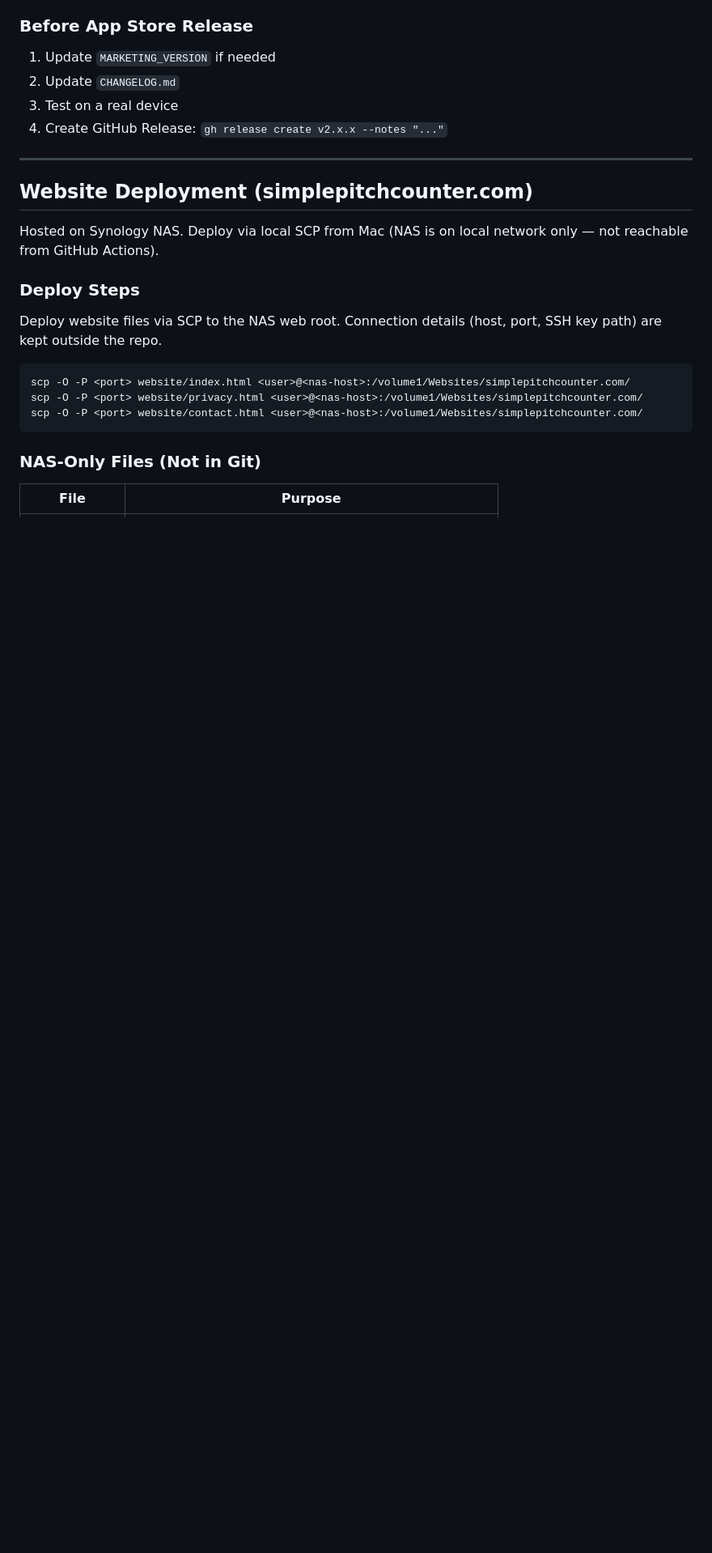
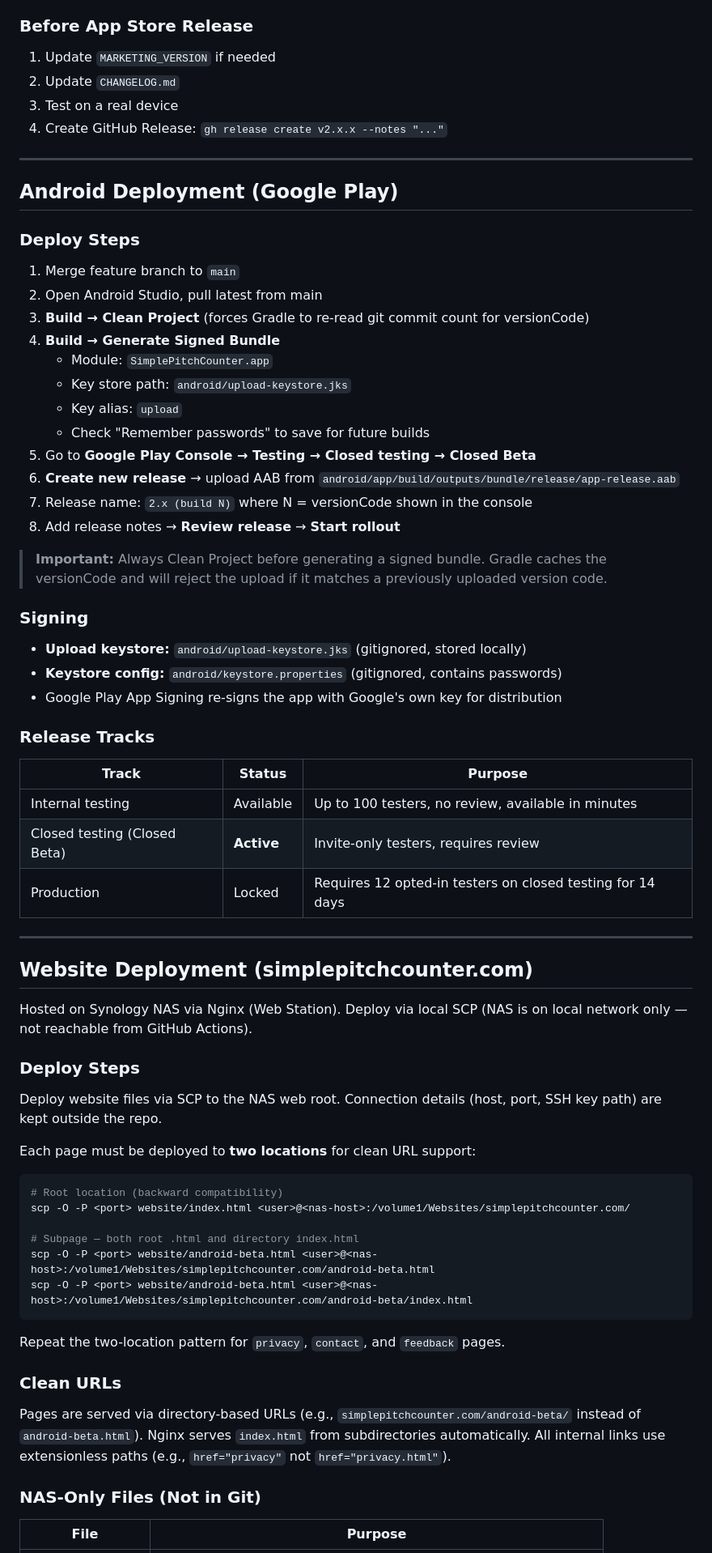
Before and after one commit to mrthames/simple-pitch-counter, a Markdown page: docs/process/deployment.md, the part around one of its changes. Shown at 81% size. GitHub-like rendering; blank space fills up the shorter version.

Commit message:
Add Android deployment and clean URL procedures to deployment docs
Documents the full Android build-sign-upload workflow, signing setup,
release tracks, clean URL deployment pattern, and common troubleshooting
(version code conflicts, stale AAB timestamps).

Co-Authored-By: Claude Opus 4.6 <noreply@anthropic.com>

````diff
--- a/docs/process/deployment.md
+++ b/docs/process/deployment.md
@@ -116,19 +119,65 @@ Every git commit increments the build number. No manual action needed.
 
 ---
 
+## Android Deployment (Google Play)
+
+### Deploy Steps
+
+1. Merge feature branch to `main`
+2. Open Android Studio, pull latest from main
+3. **Build → Clean Project** (forces Gradle to re-read git commit count for versionCode)
+4. **Build → Generate Signed Bundle**
+   - Module: `SimplePitchCounter.app`
+   - Key store path: `android/upload-keystore.jks`
+   - Key alias: `upload`
+   - Check "Remember passwords" to save for future builds
+5. Go to **Google Play Console → Testing → Closed testing → Closed Beta**
+6. **Create new release** → upload AAB from `android/app/build/outputs/bundle/release/app-release.aab`
+7. Release name: `2.x (build N)` where N = versionCode shown in the console
+8. Add release notes → **Review release** → **Start rollout**
+
+> **Important:** Always Clean Project before generating a signed bundle. Gradle caches the versionCode and will reject the upload if it matches a previously uploaded version code.
+
+### Signing
+
+- **Upload keystore:** `android/upload-keystore.jks` (gitignored, stored locally)
+- **Keystore config:** `android/keystore.properties` (gitignored, contains passwords)
+- Google Play App Signing re-signs the app with Google's own key for distribution
+
+### Release Tracks
+
+| Track | Status | Purpose |
+|-------|--------|---------|
+| Internal testing | Available | Up to 100 testers, no review, available in minutes |
+| Closed testing (Closed Beta) | **Active** | Invite-only testers, requires review |
+| Production | Locked | Requires 12 opted-in testers on closed testing for 14 days |
+
+---
+
 ## Website Deployment (simplepitchcounter.com)
 
-Hosted on Synology NAS. Deploy via local SCP from Mac (NAS is on local network only — not reachable from GitHub Actions).
+Hosted on Synology NAS via Nginx (Web Station). Deploy via local SCP (NAS is on local network only — not reachable from GitHub Actions).
 
 ### Deploy Steps
 
 Deploy website files via SCP to the NAS web root. Connection details (host, port, SSH key path) are kept outside the repo.
 
+Each page must be deployed to **two locations** for clean URL support:
+
 ```bash
+# Root location (backward compatibility)
 scp -O -P <port> website/index.html <user>@<nas-host>:/volume1/Websites/simplepitchcounter.com/
-scp -O -P <port> website/privacy.html <user>@<nas-host>:/volume1/Websites/simplepitchcounter.com/
-scp -O -P <port> website/contact.html <user>@<nas-host>:/volume1/Websites/simplepitchcounter.com/
+
+# Subpage — both root .html and directory index.html
+scp -O -P <port> website/android-beta.html <user>@<nas-host>:/volume1/Websites/simplepitchcounter.com/android-beta.html
+scp -O -P <port> website/android-beta.html <user>@<nas-host>:/volume1/Websites/simplepitchcounter.com/android-beta/index.html
 ```
+
+Repeat the two-location pattern for `privacy`, `contact`, and `feedback` pages.
+
+### Clean URLs
+
+Pages are served via directory-based URLs (e.g., `simplepitchcounter.com/android-beta/` instead of `android-beta.html`). Nginx serves `index.html` from subdirectories automatically. All internal links use extensionless paths (e.g., `href="privacy"` not `href="privacy.html"`).
 
 ### NAS-Only Files (Not in Git)
 
````
Also changed, not shown: other parts of docs/process/deployment.md (+16 -4 lines).
